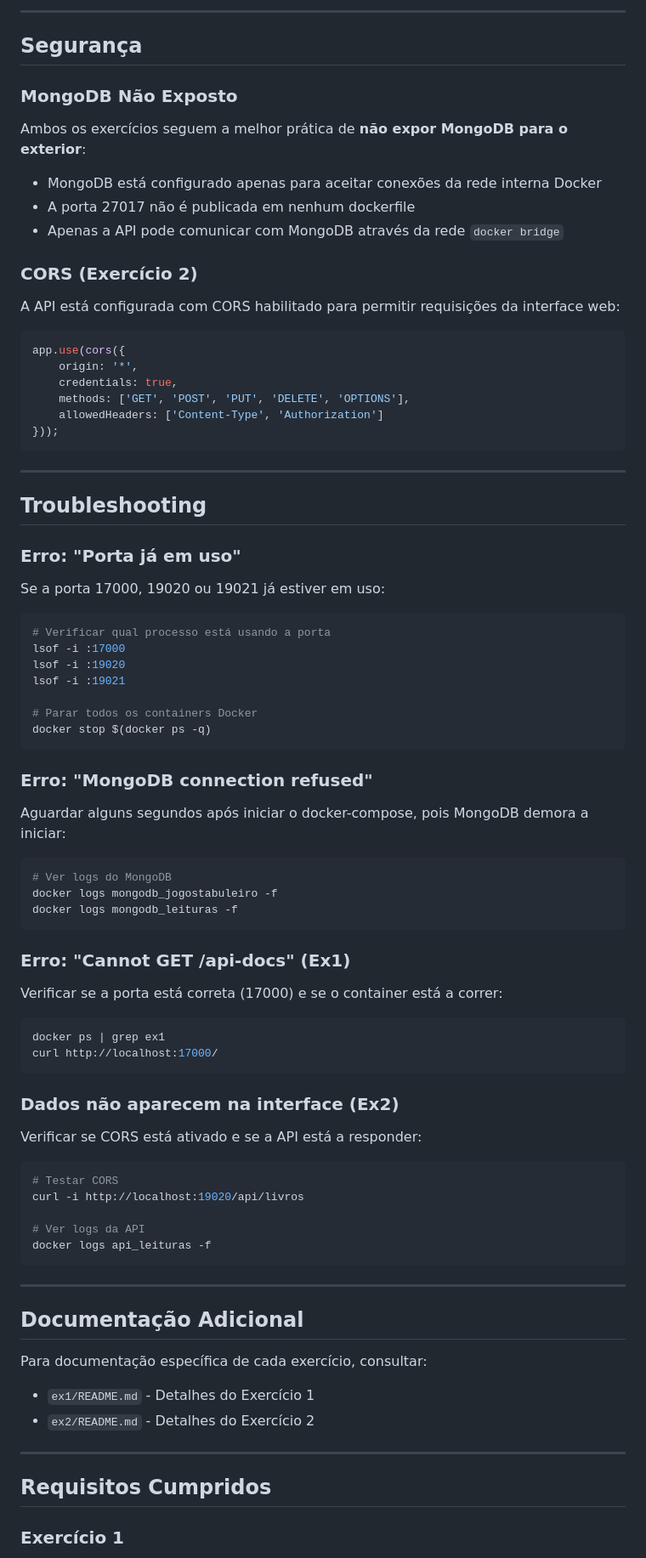
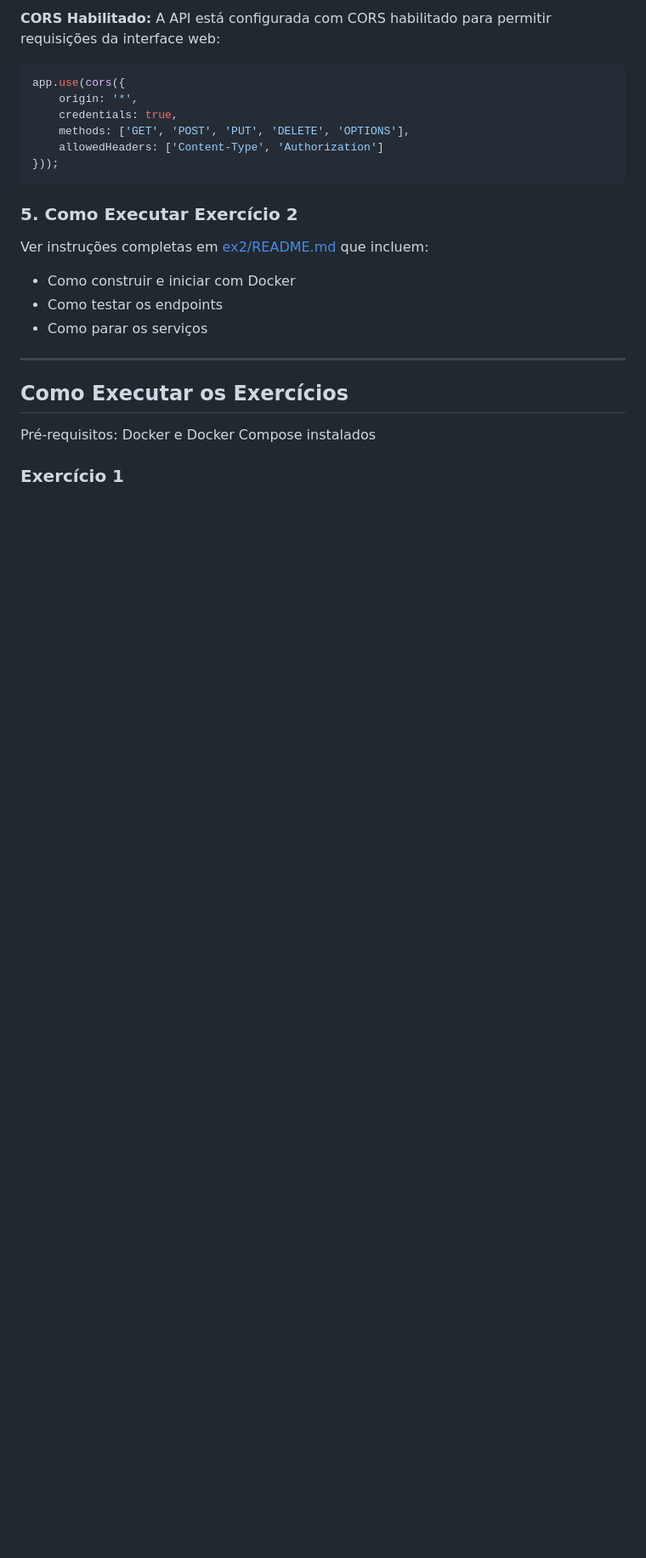
Before and after one commit to Alice-Soares/ENGWEB2026-Normal, a Markdown page: README.md, the part around one of its changes. Shown at 85% size. GitHub-like rendering; blank space fills up the shorter version.

````diff
--- a/README.md
+++ b/README.md
@@ -413,17 +208,4 @@ docker-compose up --build
----
-
-## Segurança
-
-### MongoDB Não Exposto
-
-Ambos os exercícios seguem a melhor prática de **não expor MongoDB para o exterior**:
-
-- MongoDB está configurado apenas para aceitar conexões da rede interna Docker
-- A porta 27017 não é publicada em nenhum dockerfile
-- Apenas a API pode comunicar com MongoDB através da rede `docker bridge`
-
-### CORS (Exercício 2)
-
+**CORS Habilitado:**
 A API está configurada com CORS habilitado para permitir requisições da interface web:
 
 ```javascript
@@ -435,66 +217,19 @@ app.use(cors({
 }));
 ```
 
----
+### 5. Como Executar Exercício 2
 
-## Troubleshooting
+Ver instruções completas em [ex2/README.md](ex2/README.md#como-executar) que incluem:
+- Como construir e iniciar com Docker
+- Como testar os endpoints
+- Como parar os serviços
 
-### Erro: "Porta já em uso"
-
-Se a porta 17000, 19020 ou 19021 já estiver em uso:
-
-```bash
-# Verificar qual processo está usando a porta
-lsof -i :17000
-lsof -i :19020
-lsof -i :19021
-
-# Parar todos os containers Docker
-docker stop $(docker ps -q)
-```
-
-### Erro: "MongoDB connection refused"
-
-Aguardar alguns segundos após iniciar o docker-compose, pois MongoDB demora a iniciar:
-
-```bash
-# Ver logs do MongoDB
-docker logs mongodb_jogostabuleiro -f
-docker logs mongodb_leituras -f
-```
-
-### Erro: "Cannot GET /api-docs" (Ex1)
-
-Verificar se a porta está correta (17000) e se o container está a correr:
-
-```bash
-docker ps | grep ex1
-curl http://localhost:17000/
-```
-
-### Dados não aparecem na interface (Ex2)
-
-Verificar se CORS está ativado e se a API está a responder:
-
-```bash
-# Testar CORS
-curl -i http://localhost:19020/api/livros
-
-# Ver logs da API
-docker logs api_leituras -f
-```
 
 ---
 
-## Documentação Adicional
+## Como Executar os Exercícios
 
-Para documentação específica de cada exercício, consultar:
-- `ex1/README.md` - Detalhes do Exercício 1
-- `ex2/README.md` - Detalhes do Exercício 2
-
----
-
-## Requisitos Cumpridos
+Pré-requisitos: Docker e Docker Compose instalados
 
 ### Exercício 1
 
````
Also changed, not shown: other parts of README.md (+66 -249 lines).
